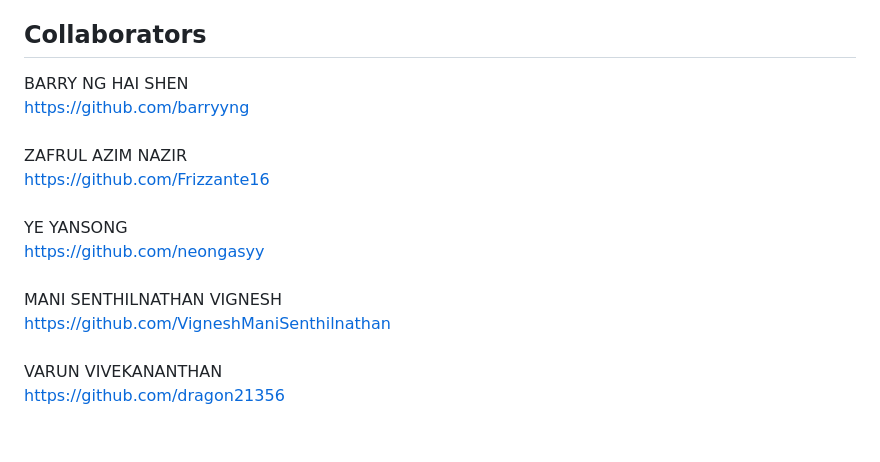
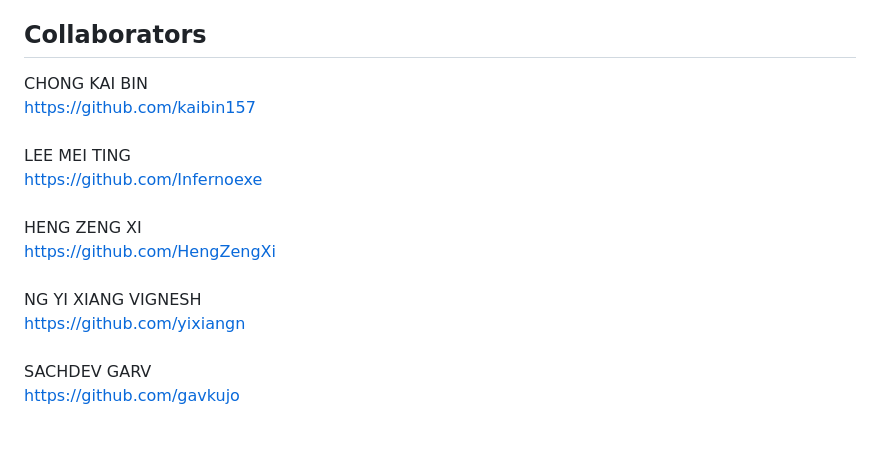
Before and after one commit to kaibin157/SC2002-SCSI-Group6, a Markdown page: README.md, the part around the change. GitHub-like rendering.

```diff
--- a/README.md
+++ b/README.md
@@ -73,8 +73,8 @@ We use apache.poi for our excel database. The below folder contains all necessar
 https://github.com/VigneshManiSenthilnathan/CAM/tree/main/CampManagement/poi-bin-5.2.3-20220909
 
 ## Collaborators
-BARRY NG HAI SHEN <br> https://github.com/barryyng <br><br>
-ZAFRUL AZIM NAZIR <br> https://github.com/Frizzante16 <br><br>
-YE YANSONG <br> https://github.com/neongasyy <br><br>
-MANI SENTHILNATHAN VIGNESH <br> https://github.com/VigneshManiSenthilnathan <br><br>
-VARUN VIVEKANANTHAN <br> https://github.com/dragon21356 <br><br>
+CHONG KAI BIN <br> https://github.com/kaibin157 <br><br>
+LEE MEI TING <br> https://github.com/Infernoexe <br><br>
+HENG ZENG XI <br> https://github.com/HengZengXi <br><br>
+NG YI XIANG VIGNESH <br> https://github.com/yixiangn <br><br>
+SACHDEV GARV <br> https://github.com/gavkujo <br><br>
```
